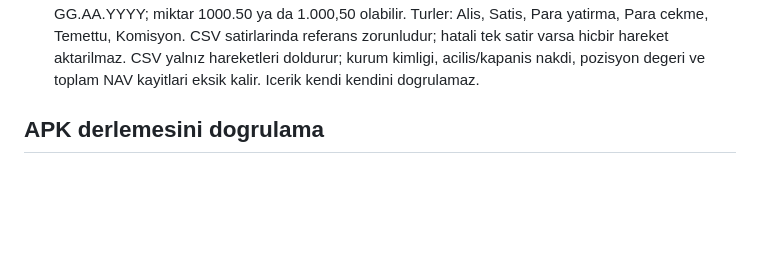
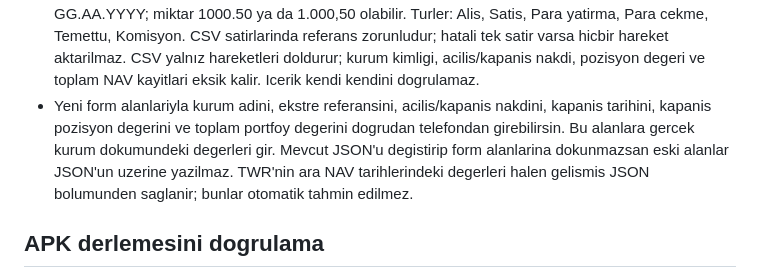
Before and after one commit to yasinbirinci6134-sketch/Yatirim_Uygulamasi, a Markdown page: V2-PREVIEW.md, the part around the change. GitHub-like rendering; blank space fills up the shorter version.

Commit message:
docs(v2): explain phone-friendly broker statement balance fields

```diff
--- a/V2-PREVIEW.md
+++ b/V2-PREVIEW.md
@@ -54,6 +54,12 @@ Portfoy > Gercek getiri > Ekstre yukle > Taslak olustur:
   CSV satirlarinda referans zorunludur; hatali tek satir varsa hicbir hareket aktarilmaz.
   CSV yalnız hareketleri doldurur; kurum kimligi, acilis/kapanis nakdi, pozisyon
   degeri ve toplam NAV kayitlari eksik kalir. Icerik kendi kendini dogrulamaz.
+- Yeni form alanlariyla kurum adini, ekstre referansini, acilis/kapanis nakdini,
+  kapanis tarihini, kapanis pozisyon degerini ve toplam portfoy degerini dogrudan
+  telefondan girebilirsin. Bu alanlara gercek kurum dokumundeki degerleri gir.
+  Mevcut JSON'u degistirip form alanlarina dokunmazsan eski alanlar JSON'un
+  uzerine yazilmaz. TWR'nin ara NAV tarihlerindeki degerleri halen gelismis
+  JSON bolumunden saglanir; bunlar otomatik tahmin edilmez.
 
 ## APK derlemesini dogrulama
 GitHub Actions > Fon Pusulasi 2.0 Test APK > basarili calisma.
```
